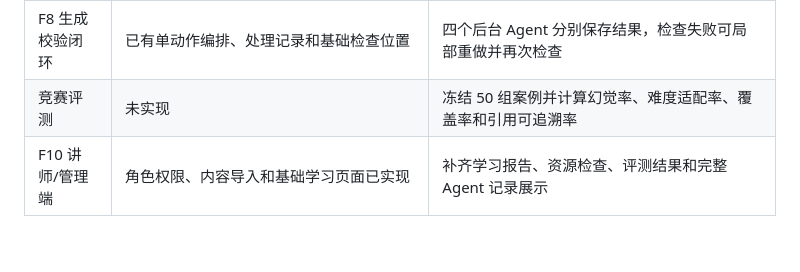
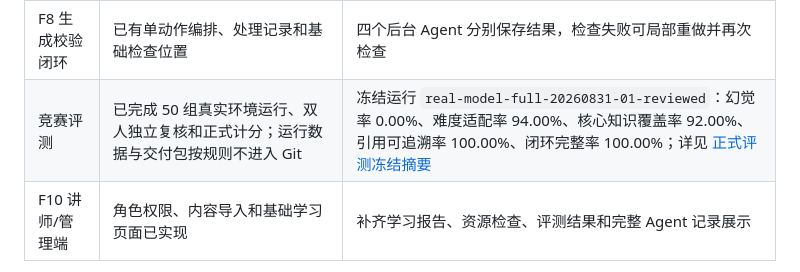
Before and after one commit to Pitkil/echo-adaptive-skill-training, a Markdown page: docs/competition-requirements.md, the part around the change. Drawn GitHub-style; blank space fills up the shorter version.

```diff
--- a/docs/competition-requirements.md
+++ b/docs/competition-requirements.md
@@ -47,7 +47,7 @@
 | F2 固定前后测 | 题库预览导入、用途隔离、服务器判分、MIRT 开关和服务端阶段编排已实现 | 导入 D 准备的 63 道正式题并运行整套闭环 |
 | F4 个性化资源 | 已能根据能力、盲区、记忆和已确认微表征规划知识点、难度与辅导方式 | 实现三种真实资源生成，保存适用理由、官方出处和检查结果 |
 | F8 生成校验闭环 | 已有单动作编排、处理记录和基础检查位置 | 四个后台 Agent 分别保存结果，检查失败可局部重做并再次检查 |
-| 竞赛评测 | 未实现 | 冻结 50 组案例并计算幻觉率、难度适配率、覆盖率和引用可追溯率 |
+| 竞赛评测 | 已完成 50 组真实环境运行、双人独立复核和正式计分；运行数据与交付包按规则不进入 Git | 冻结运行 `real-model-full-20260831-01-reviewed`：幻觉率 0.00%、难度适配率 94.00%、核心知识覆盖率 92.00%、引用可追溯率 100.00%、闭环完整率 100.00%；详见 [正式评测冻结摘要](formal-evaluation-20260831.md) |
 | F10 讲师/管理端 | 角色权限、内容导入和基础学习页面已实现 | 补齐学习报告、资源检查、评测结果和完整 Agent 记录展示 |
 
 MIRT、证据分层、`TurnExecution` 审计、请求幂等和单动作编排属于保留能力，
```
Also changed, not shown: README.md (+4 -4 lines), docs/formal-evaluation-20260831.md (added, +100 -0 lines).
